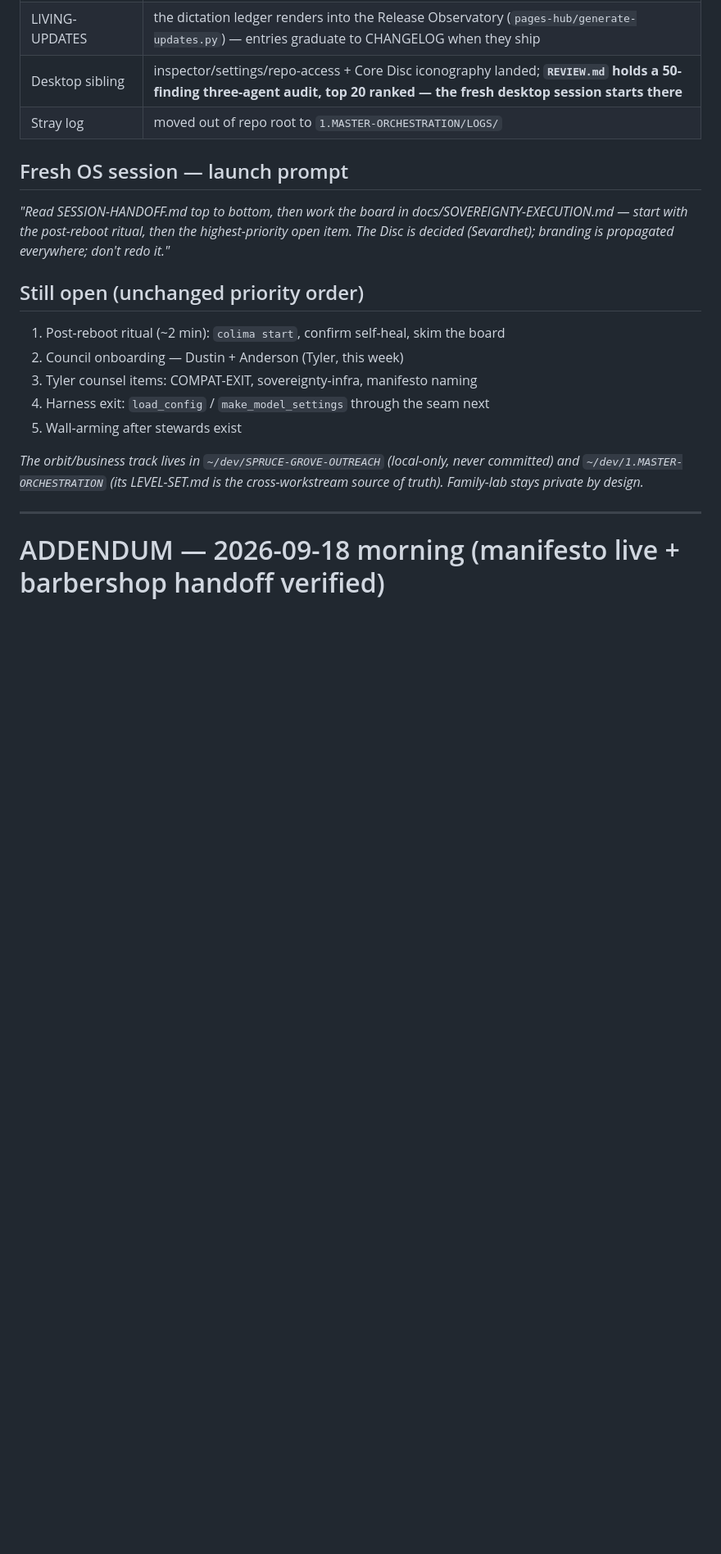
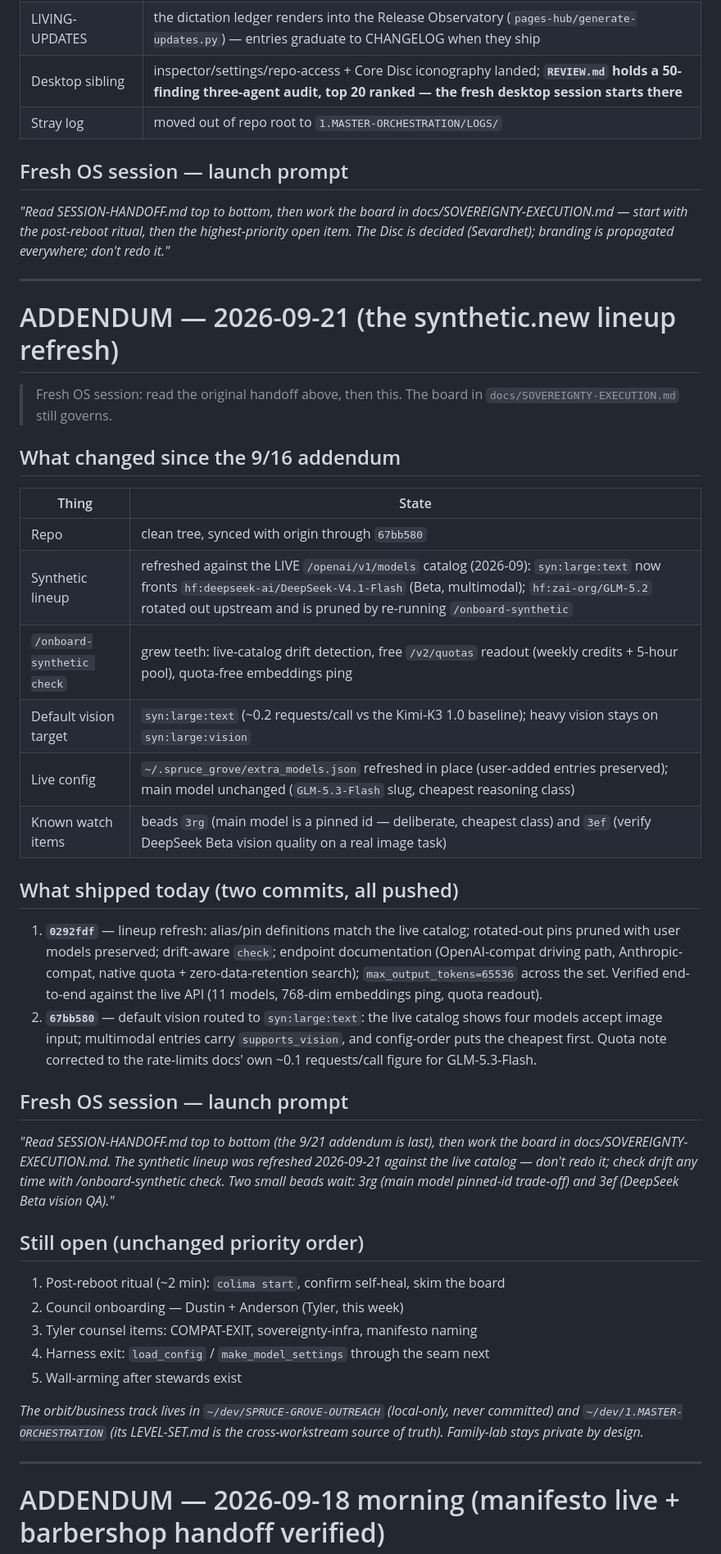
Before and after one commit to t-granlund/SPRUCE-GROVE-OS, a Markdown page: SESSION-HANDOFF.md, the part around the change. Shown at 82% size. GitHub-like rendering; blank space fills up the shorter version.

Commit message:
docs: session handoff addendum — synthetic.new lineup refresh (2026-09-21)
State of the world for the next session: live-catalog-verified model
lineup, drift-aware check, vision routed to syn:large:text, watch items
filed as beads 3rg/3ef. Sovereignty board still governs priority work.

```diff
--- a/SESSION-HANDOFF.md
+++ b/SESSION-HANDOFF.md
@@ -137,6 +137,47 @@ docs/SOVEREIGNTY-EXECUTION.md — start with the post-reboot ritual, then the
 highest-priority open item. The Disc is decided (Sevardhet); branding is
 propagated everywhere; don't redo it."*
 
+---
+
+# ADDENDUM — 2026-09-21 (the synthetic.new lineup refresh)
+
+> Fresh OS session: read the original handoff above, then this. The board in
+> `docs/SOVEREIGNTY-EXECUTION.md` still governs.
+
+## What changed since the 9/16 addendum
+
+| Thing | State |
+|---|---|
+| Repo | clean tree, synced with origin through `67bb580` |
+| Synthetic lineup | refreshed against the LIVE `/openai/v1/models` catalog (2026-09): `syn:large:text` now fronts `hf:deepseek-ai/DeepSeek-V4.1-Flash` (Beta, multimodal); `hf:zai-org/GLM-5.2` rotated out upstream and is pruned by re-running `/onboard-synthetic` |
+| `/onboard-synthetic check` | grew teeth: live-catalog drift detection, free `/v2/quotas` readout (weekly credits + 5-hour pool), quota-free embeddings ping |
+| Default vision target | `syn:large:text` (~0.2 requests/call vs the Kimi-K3 1.0 baseline); heavy vision stays on `syn:large:vision` |
+| Live config | `~/.spruce_grove/extra_models.json` refreshed in place (user-added entries preserved); main model unchanged (`GLM-5.3-Flash` slug, cheapest reasoning class) |
+| Known watch items | beads `3rg` (main model is a pinned id — deliberate, cheapest class) and `3ef` (verify DeepSeek Beta vision quality on a real image task) |
+
+## What shipped today (two commits, all pushed)
+
+1. **`0292fdf`** — lineup refresh: alias/pin definitions match the live
+   catalog; rotated-out pins pruned with user models preserved; drift-aware
+   `check`; endpoint documentation (OpenAI-compat driving path,
+   Anthropic-compat, native quota + zero-data-retention search);
+   `max_output_tokens=65536` across the set. Verified end-to-end against
+   the live API (11 models, 768-dim embeddings ping, quota readout).
+2. **`67bb580`** — default vision routed to `syn:large:text`: the live
+   catalog shows four models accept image input; multimodal entries carry
+   `supports_vision`, and config-order puts the cheapest first. Quota note
+   corrected to the rate-limits docs' own ~0.1 requests/call figure for
+   GLM-5.3-Flash.
+
+## Fresh OS session — launch prompt
+
+*"Read SESSION-HANDOFF.md top to bottom (the 9/21 addendum is last), then
+work the board in docs/SOVEREIGNTY-EXECUTION.md. The synthetic lineup was
+refreshed 2026-09-21 against the live catalog — don't redo it; check drift
+any time with /onboard-synthetic check. Two small beads wait: 3rg (main
+model pinned-id trade-off) and 3ef (DeepSeek Beta vision QA)."*
+
+
 ## Still open (unchanged priority order)
 
 1. Post-reboot ritual (~2 min): `colima start`, confirm self-heal, skim the board
```
